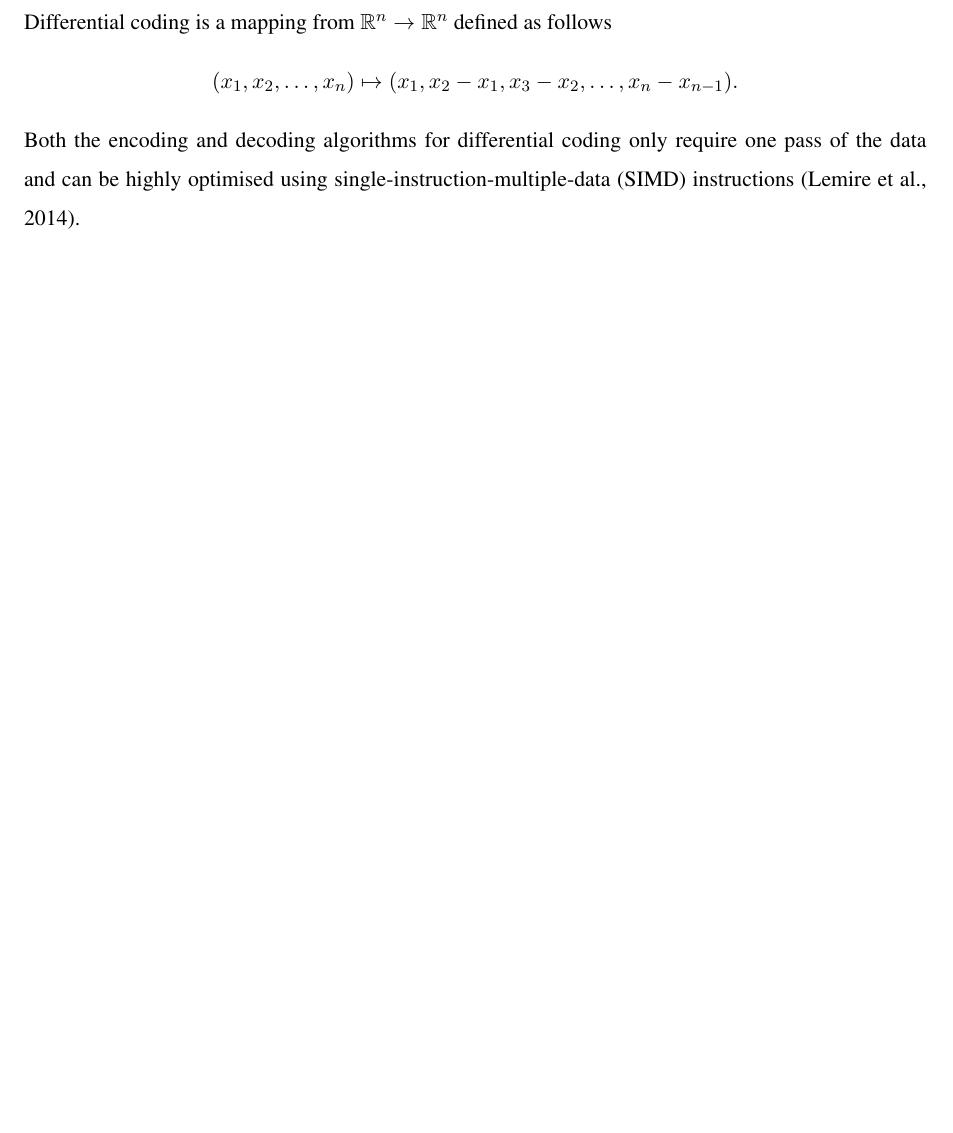
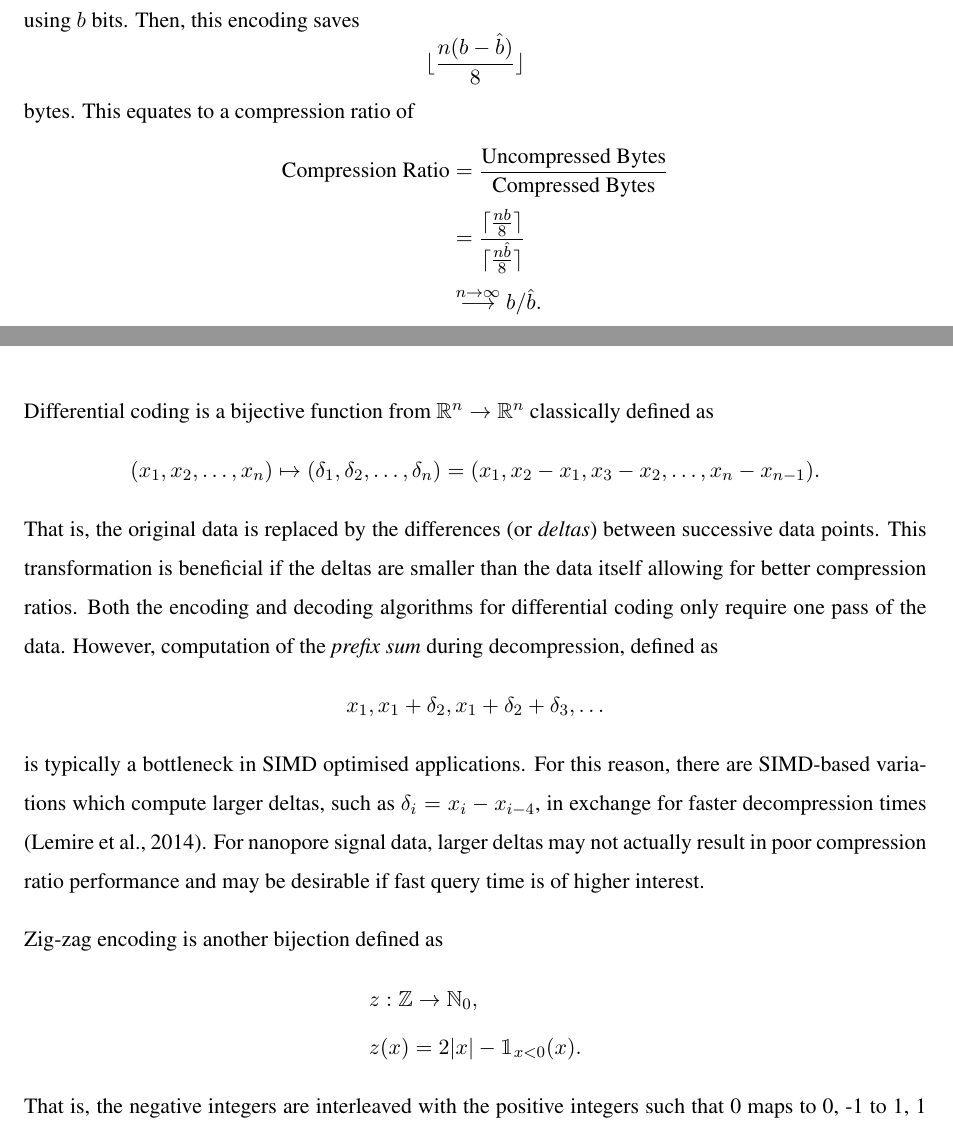
Before and after one commit to sashajenner/honours, a LaTeX thesis (thesis/thesis.tex, which reads thesis/litreview/data-other.tex): part of page 15 of 24 before the commit and two parts of pages 13 and 16 of 25 after it, the two joined at a grey line, cut at the place of the change, the shorter picture padded with empty space. Compiled offline with pdfLaTeX.

Commit message:
thesis updates

```diff
--- a/thesis/litreview/data-other.tex
+++ b/thesis/litreview/data-other.tex
@@ -10,0 +14,9 @@ Burrows-Wheeler transform is a data compression preprocessing step used to rearr
+Assume that each integer is typically represented using $b$ bits.
+Then, this encoding saves
+\[\lfloor \frac{n(b-\hat b)}{8}\rfloor\]
+bytes. This equates to a compression ratio of
+\begin{align*}
+	\text{Compression Ratio} &= \frac{\text{Uncompressed Bytes}}{\text{Compressed Bytes}}\\
+	&= \frac{\lceil \frac{nb}{8}\rceil}{\lceil \frac{n\hat b}{8}\rceil}\\
+	&\stackrel{n\to\infty}{\longrightarrow}b/\hat b.
+\end{align*}
@@ -30,6 +53,20 @@ This leads us to the current state-of-the-art approach for compressing nanopore
 \item Zstandard \cite{zstd}.
 \end{enumerate}
 
-Differential coding is a mapping from $\mathbb{R}^n\to\mathbb{R}^n$ defined as follows
-\[ (x_1, x_2, \dots, x_n) \mapsto (x_1, x_2 - x_1, x_3-x_2,\dots,x_n-x_{n-1}). \]
-Both the encoding and decoding algorithms for differential coding only require one pass of the data and can be highly optimised using single-instruction-multiple-data (SIMD) instructions \cite{lemire-simd}.
+Differential coding is a bijective function from $\mathbb{R}^n\to\mathbb{R}^n$ classically defined as
+\[ (x_1, x_2, \dots, x_n) \mapsto (\delta_1,\delta_2,\dots,\delta_n) = (x_1, x_2 - x_1, x_3-x_2,\dots,x_n-x_{n-1}). \]
+That is, the original data is replaced by the differences (or \textit{deltas}) between successive data points.
+This transformation is beneficial if the deltas are smaller than the data itself allowing for better compression ratios.
+Both the encoding and decoding algorithms for differential coding only require one pass of the data.
+However, computation of the \textit{prefix sum} during decompression, defined as
+\[ x_1, x_1 + \delta_2, x_1 + \delta_2 + \delta_3, \dots \]
+is typically a bottleneck in SIMD optimised applications.
+For this reason, there are SIMD-based variations which compute larger deltas, such as $\delta_i = x_i - x_{i-4}$, in exchange for faster decompression times \cite{lemire-simd}.
+For nanopore signal data, larger deltas may not actually result in poor compression ratio performance and may be desirable if fast query time is of higher interest.
+
+Zig-zag encoding is another bijection defined as
+\begin{align*}
+	z&:\mathbb{Z}\to\mathbb{N}_0,\\
+	z&(x)=2|x|-\mathbbm{1}_{x<0}(x).
+\end{align*}
+That is, the negative integers are interleaved with the positive integers such that 0 maps to 0, -1 to 1, 1 to 2, -2 to 3 and so forth.
@@ -35,0 +77 @@ Both the encoding and decoding algorithms for differential coding only require o
+\begin{lstlisting}
--- a/thesis/thesis.tex
+++ b/thesis/thesis.tex
@@ -19,6 +19,7 @@
 \usepackage{alltt}
 \usepackage{amsfonts}
 \usepackage{amsthm}
+\usepackage{bbm}
 \usepackage{csquotes}
 \usepackage[colorlinks=false,plainpages=false,a4paper,pdfborder={0 0 0},backref=false]{hyperref}
 \usepackage[all]{hypcap}
```
Also changed, not shown: thesis/litreview/plots/svb-16.tex (+1 -1 lines), thesis/litreview/plots/svb.tex (+1 -1 lines), thesis/references.bib (+7 -0 lines), thesis/thesis.bbl, thesis/litreview/data-other.tex (32 more changed lines), 7 other files.
